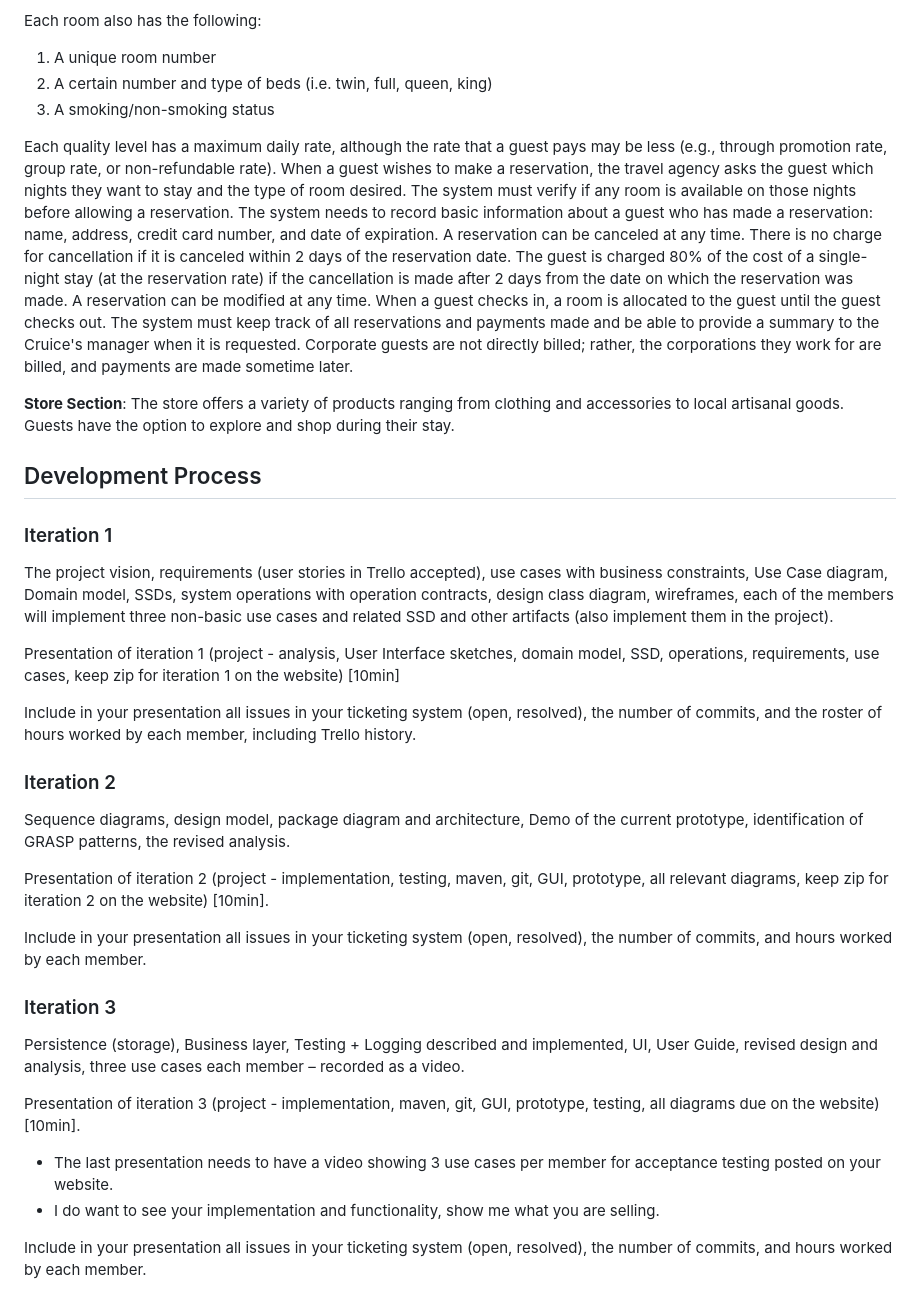
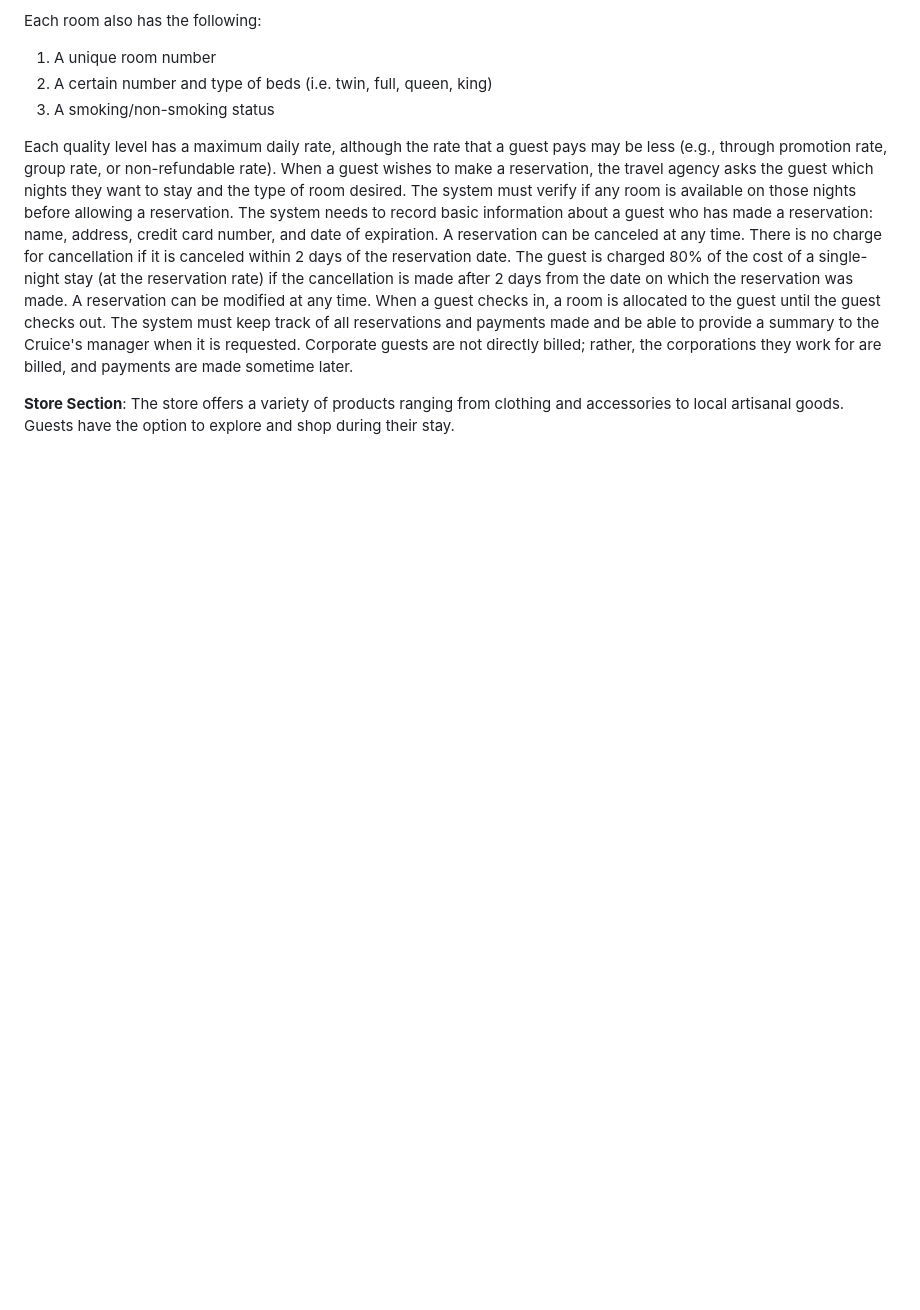
Before and after one commit to Baylor-G-R-O-U-P-F-I-V-E/HotelProject, a Markdown page: README.md, the part around one of its changes. GitHub-like rendering; blank space fills up the shorter version.

```diff
--- a/README.md
+++ b/README.md
@@ -95,48 +107,3 @@ later.
 **Store Section**: The store offers a variety of products ranging from clothing
 and accessories to local artisanal goods. Guests have the option to explore and
 shop during their stay.
-
-## Development Process
-
-### Iteration 1
-
-The project vision, requirements (user stories in Trello accepted), use cases
-with business constraints, Use Case diagram, Domain model, SSDs, system operations
-with operation contracts, design class diagram, wireframes, each of the members
-will implement three non-basic use cases and related SSD and other artifacts
-(also implement them in the project).
-
-Presentation of iteration 1 (project - analysis, User Interface sketches, domain
-model, SSD, operations, requirements, use cases, keep zip for iteration 1 on the
-website) [10min]
-
-Include in your presentation all issues in your ticketing system (open, resolved),
-the number of commits, and the roster of hours worked by each member, including
-Trello history.
-
-### Iteration 2
-
-Sequence diagrams, design model, package diagram and architecture, Demo of the
-current prototype, identification of GRASP patterns, the revised analysis.
-
-Presentation of iteration 2 (project - implementation, testing, maven, git, GUI,
-prototype, all relevant diagrams, keep zip for iteration 2 on the website) [10min].
-
-Include in your presentation all issues in your ticketing system (open, resolved),
-the number of commits, and hours worked by each member.
-
-### Iteration 3
-
-Persistence (storage), Business layer, Testing + Logging described and implemented,
-UI, User Guide, revised design and analysis, three use cases each member –
-recorded as a video.
-
-Presentation of iteration 3 (project - implementation, maven, git, GUI, prototype,
-testing, all diagrams due on the website) [10min].
-
-* The last presentation needs to have a video showing 3 use cases per member for
-acceptance testing posted on your website.
-* I do want to see your implementation and functionality, show me what you are selling.
-
-Include in your presentation all issues in your ticketing system (open, resolved),
-the number of commits, and hours worked by each member.
```
Also changed, not shown: other parts of README.md (+40 -28 lines).
